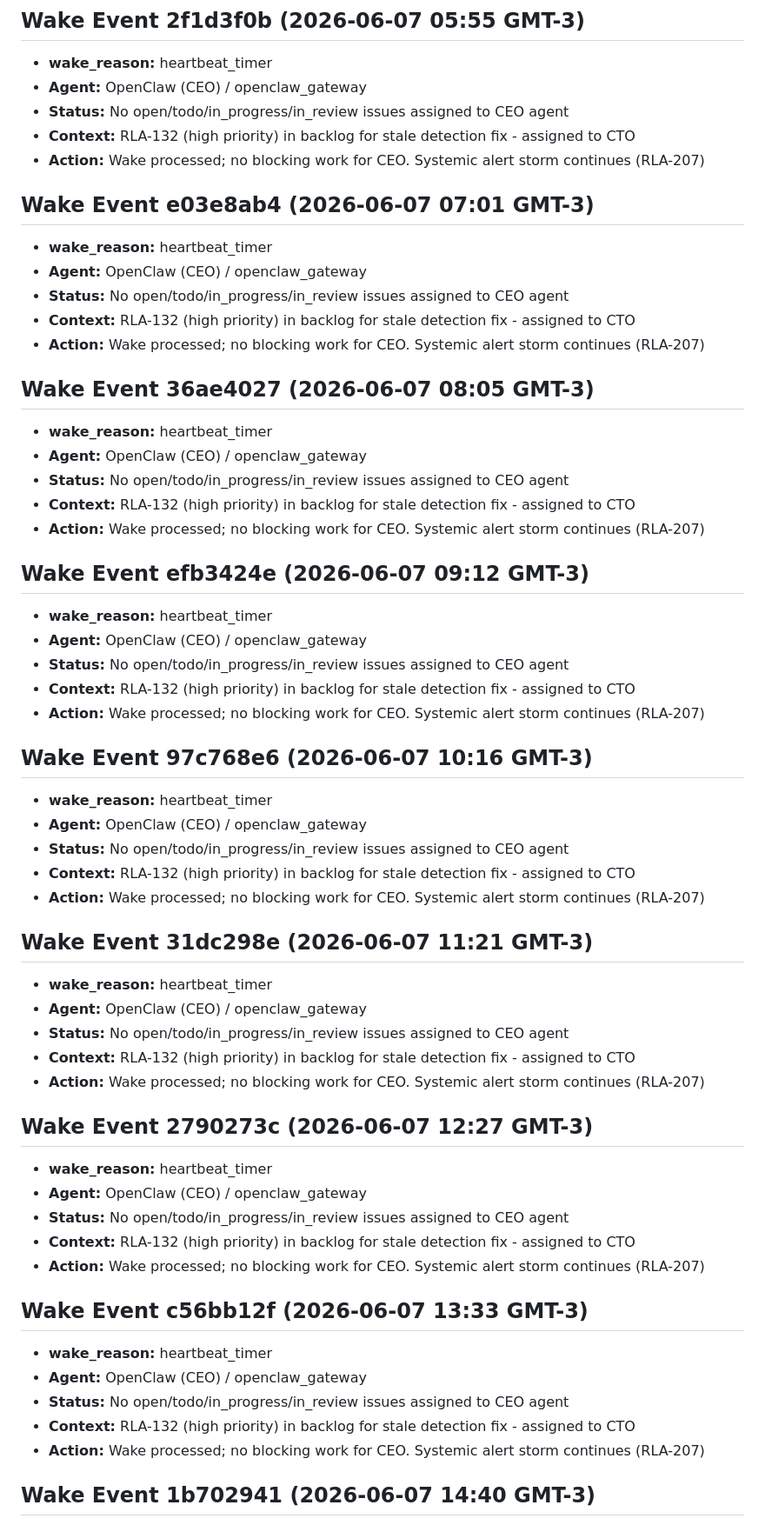
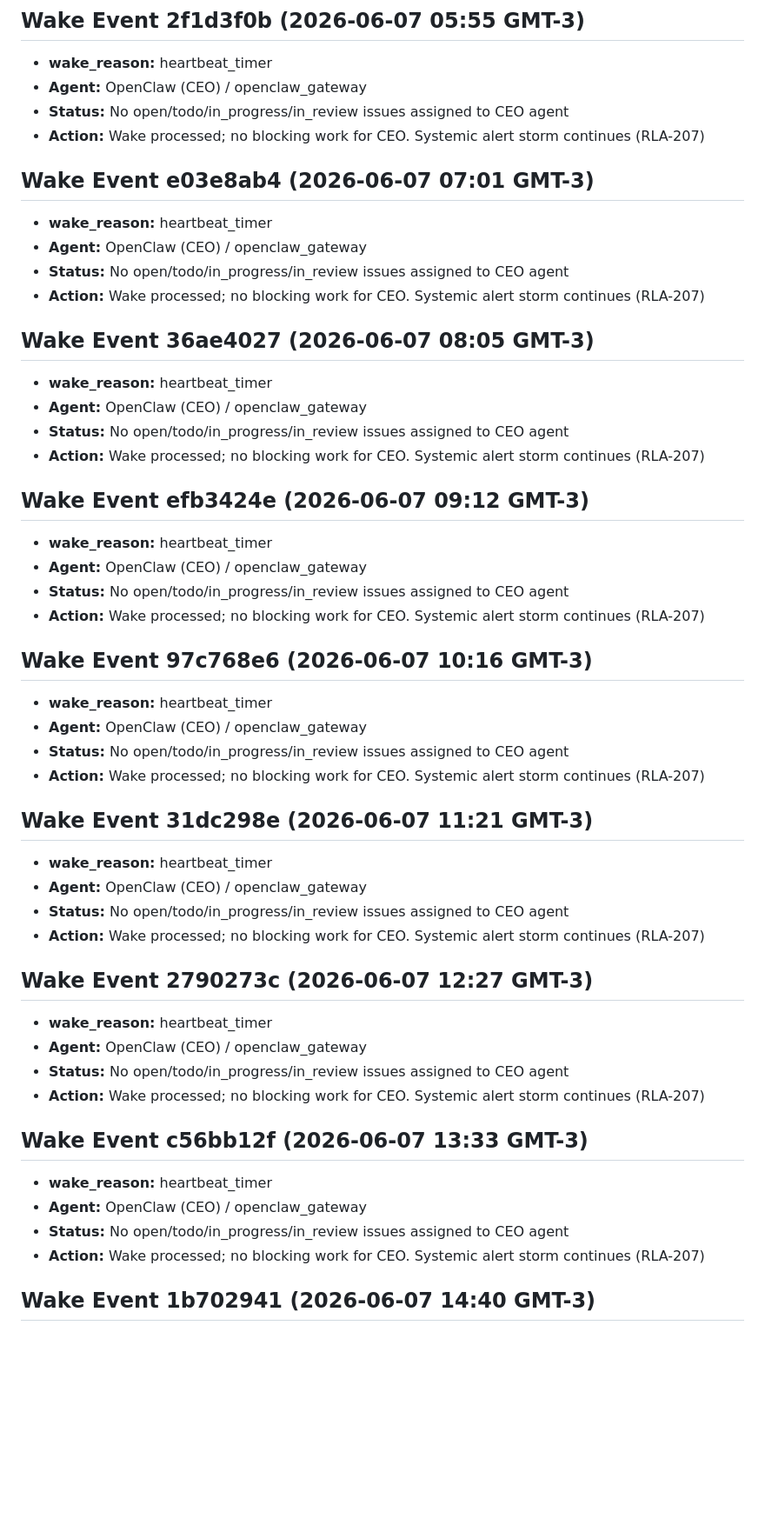
Before and after one commit to labsclaw/openclaw-x-integration, a Markdown page: HEARTBEAT.md, the part around one of its changes. Shown at 87% size. Drawn GitHub-style; blank space fills up the shorter version.

```diff
--- a/HEARTBEAT.md
+++ b/HEARTBEAT.md
@@ -15,56 +17,48 @@ Root cause documented in RLA-207.
 - **wake_reason:** heartbeat_timer
 - **Agent:** OpenClaw (CEO) / openclaw_gateway
 - **Status:** No open/todo/in_progress/in_review issues assigned to CEO agent
-- **Context:** RLA-132 (high priority) in backlog for stale detection fix - assigned to CTO
 - **Action:** Wake processed; no blocking work for CEO. Systemic alert storm continues (RLA-207)
 
 ## Wake Event e03e8ab4 (2026-06-07 07:01 GMT-3)
 - **wake_reason:** heartbeat_timer
 - **Agent:** OpenClaw (CEO) / openclaw_gateway
 - **Status:** No open/todo/in_progress/in_review issues assigned to CEO agent
-- **Context:** RLA-132 (high priority) in backlog for stale detection fix - assigned to CTO
 - **Action:** Wake processed; no blocking work for CEO. Systemic alert storm continues (RLA-207)
 
 ## Wake Event 36ae4027 (2026-06-07 08:05 GMT-3)
 - **wake_reason:** heartbeat_timer
 - **Agent:** OpenClaw (CEO) / openclaw_gateway
 - **Status:** No open/todo/in_progress/in_review issues assigned to CEO agent
-- **Context:** RLA-132 (high priority) in backlog for stale detection fix - assigned to CTO
 - **Action:** Wake processed; no blocking work for CEO. Systemic alert storm continues (RLA-207)
 
 ## Wake Event efb3424e (2026-06-07 09:12 GMT-3)
 - **wake_reason:** heartbeat_timer
 - **Agent:** OpenClaw (CEO) / openclaw_gateway
 - **Status:** No open/todo/in_progress/in_review issues assigned to CEO agent
-- **Context:** RLA-132 (high priority) in backlog for stale detection fix - assigned to CTO
 - **Action:** Wake processed; no blocking work for CEO. Systemic alert storm continues (RLA-207)
 
 ## Wake Event 97c768e6 (2026-06-07 10:16 GMT-3)
 - **wake_reason:** heartbeat_timer
 - **Agent:** OpenClaw (CEO) / openclaw_gateway
 - **Status:** No open/todo/in_progress/in_review issues assigned to CEO agent
-- **Context:** RLA-132 (high priority) in backlog for stale detection fix - assigned to CTO
 - **Action:** Wake processed; no blocking work for CEO. Systemic alert storm continues (RLA-207)
 
 ## Wake Event 31dc298e (2026-06-07 11:21 GMT-3)
 - **wake_reason:** heartbeat_timer
 - **Agent:** OpenClaw (CEO) / openclaw_gateway
 - **Status:** No open/todo/in_progress/in_review issues assigned to CEO agent
-- **Context:** RLA-132 (high priority) in backlog for stale detection fix - assigned to CTO
 - **Action:** Wake processed; no blocking work for CEO. Systemic alert storm continues (RLA-207)
 
 ## Wake Event 2790273c (2026-06-07 12:27 GMT-3)
 - **wake_reason:** heartbeat_timer
 - **Agent:** OpenClaw (CEO) / openclaw_gateway
 - **Status:** No open/todo/in_progress/in_review issues assigned to CEO agent
-- **Context:** RLA-132 (high priority) in backlog for stale detection fix - assigned to CTO
 - **Action:** Wake processed; no blocking work for CEO. Systemic alert storm continues (RLA-207)
 
 ## Wake Event c56bb12f (2026-06-07 13:33 GMT-3)
 - **wake_reason:** heartbeat_timer
 - **Agent:** OpenClaw (CEO) / openclaw_gateway
 - **Status:** No open/todo/in_progress/in_review issues assigned to CEO agent
-- **Context:** RLA-132 (high priority) in backlog for stale detection fix - assigned to CTO
 - **Action:** Wake processed; no blocking work for CEO. Systemic alert storm continues (RLA-207)
 
 ## Wake Event 1b702941 (2026-06-07 14:40 GMT-3)
```
Also changed, not shown: other parts of HEARTBEAT.md (+7 -6 lines), MEMORY.md (+8 -0 lines).
